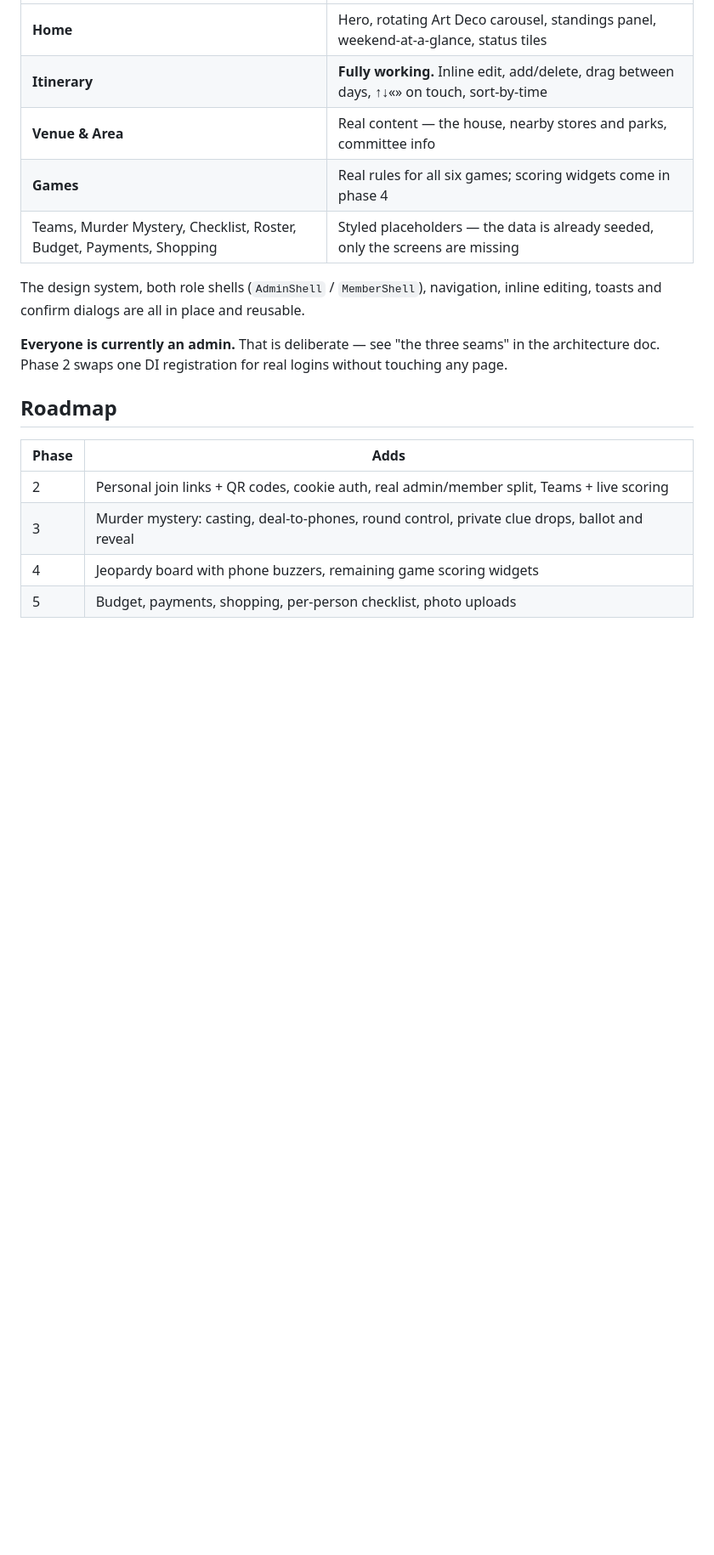
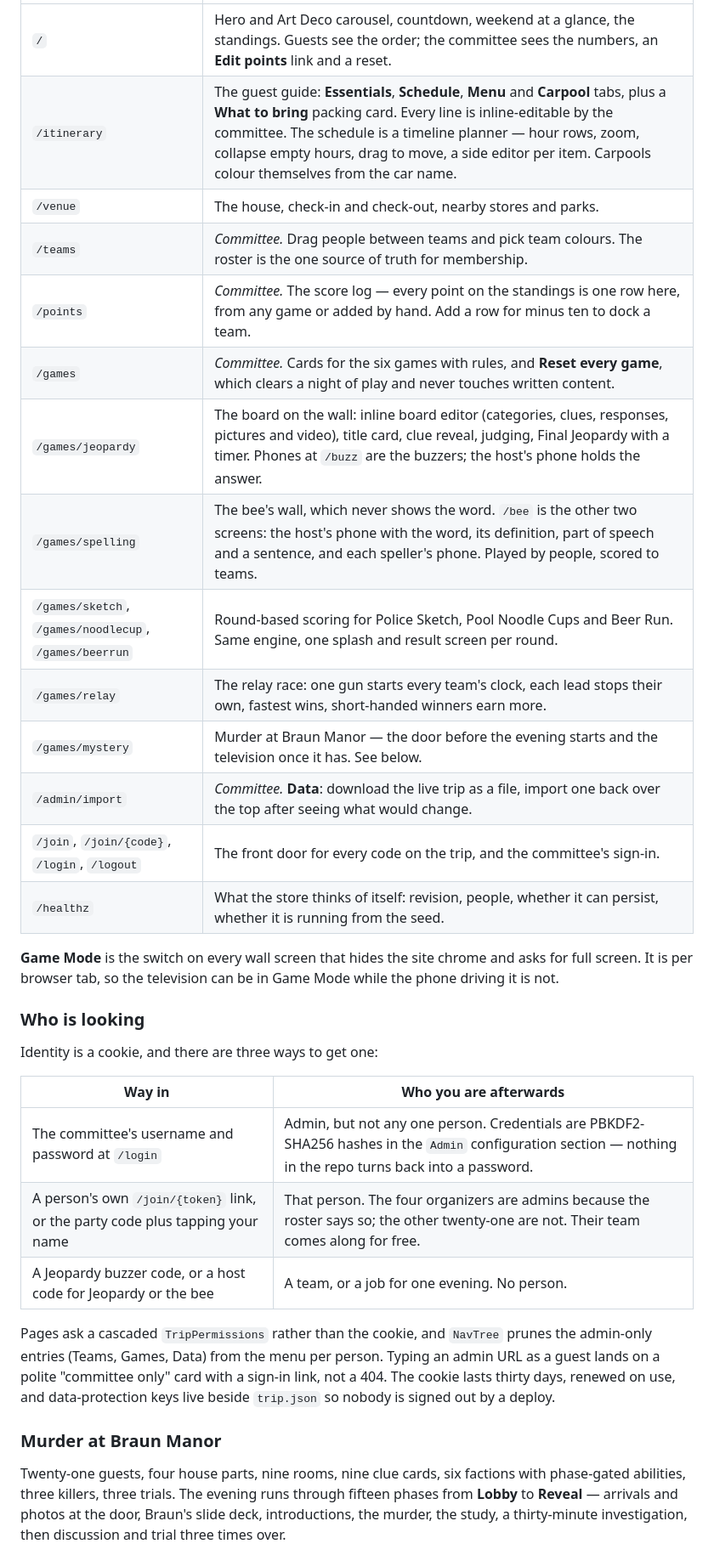
Before and after one commit to kylemccullough1/CharterTrip4, a Markdown page: README.md, the part around one of its changes. Shown at 85% size. Drawn GitHub-style; blank space fills up the shorter version.

```diff
--- a/README.md
+++ b/README.md
@@ -41,21 +51,41 @@ Open `CharterTrip.sln` in Rider or Visual Studio; everything also works from the
 | --- | --- |
-| **Home** | Hero, rotating Art Deco carousel, standings panel, weekend-at-a-glance, status tiles |
-| **Itinerary** | **Fully working.** Inline edit, add/delete, drag between days, ↑↓«» on touch, sort-by-time |
-| **Venue & Area** | Real content — the house, nearby stores and parks, committee info |
-| **Games** | Real rules for all six games; scoring widgets come in phase 4 |
-| Teams, Murder Mystery, Checklist, Roster, Budget, Payments, Shopping | Styled placeholders — the data is already seeded, only the screens are missing |
+| `/` | Hero and Art Deco carousel, countdown, weekend at a glance, the standings. Guests see the order; the committee sees the numbers, an **Edit points** link and a reset. |
+| `/itinerary` | The guest guide: **Essentials**, **Schedule**, **Menu** and **Carpool** tabs, plus a **What to bring** packing card. Every line is inline-editable by the committee. The schedule is a timeline planner — hour rows, zoom, collapse empty hours, drag to move, a side editor per item. Carpools colour themselves from the car name. |
+| `/venue` | The house, check-in and check-out, nearby stores and parks. |
+| `/teams` | *Committee.* Drag people between teams and pick team colours. The roster is the one source of truth for membership. |
+| `/points` | *Committee.* The score log — every point on the standings is one row here, from any game or added by hand. Add a row for minus ten to dock a team. |
+| `/games` | *Committee.* Cards for the six games with rules, and **Reset every game**, which clears a night of play and never touches written content. |
+| `/games/jeopardy` | The board on the wall: inline board editor (categories, clues, responses, pictures and video), title card, clue reveal, judging, Final Jeopardy with a timer. Phones at `/buzz` are the buzzers; the host's phone holds the answer. |
+| `/games/spelling` | The bee's wall, which never shows the word. `/bee` is the other two screens: the host's phone with the word, its definition, part of speech and a sentence, and each speller's phone. Played by people, scored to teams. |
+| `/games/sketch`, `/games/noodlecup`, `/games/beerrun` | Round-based scoring for Police Sketch, Pool Noodle Cups and Beer Run. Same engine, one splash and result screen per round. |
+| `/games/relay` | The relay race: one gun starts every team's clock, each lead stops their own, fastest wins, short-handed winners earn more. |
+| `/games/mystery` | Murder at Braun Manor — the door before the evening starts and the television once it has. See below. |
+| `/admin/import` | *Committee.* **Data**: download the live trip as a file, import one back over the top after seeing what would change. |
+| `/join`, `/join/{code}`, `/login`, `/logout` | The front door for every code on the trip, and the committee's sign-in. |
+| `/healthz` | What the store thinks of itself: revision, people, whether it can persist, whether it is running from the seed. |
 
-The design system, both role shells (`AdminShell` / `MemberShell`), navigation, inline editing,
-toasts and confirm dialogs are all in place and reusable.
+**Game Mode** is the switch on every wall screen that hides the site chrome and asks for full screen.
+It is per browser tab, so the television can be in Game Mode while the phone driving it is not.
 
-**Everyone is currently an admin.** That is deliberate — see "the three seams" in the architecture
-doc. Phase 2 swaps one DI registration for real logins without touching any page.
+### Who is looking
 
-## Roadmap
+Identity is a cookie, and there are three ways to get one:
 
-| Phase | Adds |
+| Way in | Who you are afterwards |
 | --- | --- |
-| 2 | Personal join links + QR codes, cookie auth, real admin/member split, Teams + live scoring |
-| 3 | Murder mystery: casting, deal-to-phones, round control, private clue drops, ballot and reveal |
-| 4 | Jeopardy board with phone buzzers, remaining game scoring widgets |
-| 5 | Budget, payments, shopping, per-person checklist, photo uploads |
+| The committee's username and password at `/login` | Admin, but not any one person. Credentials are PBKDF2-SHA256 hashes in the `Admin` configuration section — nothing in the repo turns back into a password. |
+| A person's own `/join/{token}` link, or the party code plus tapping your name | That person. The four organizers are admins because the roster says so; the other twenty-one are not. Their team comes along for free. |
+| A Jeopardy buzzer code, or a host code for Jeopardy or the bee | A team, or a job for one evening. No person. |
+
+Pages ask a cascaded `TripPermissions` rather than the cookie, and `NavTree` prunes the admin-only
+entries (Teams, Games, Data) from the menu per person. Typing an admin URL as a guest lands on a polite
+"committee only" card with a sign-in link, not a 404. The cookie lasts thirty days, renewed on use, and
+data-protection keys live beside `trip.json` so nobody is signed out by a deploy.
+
+### Murder at Braun Manor
+
+Twenty-one guests, four house parts, nine rooms, nine clue cards, six factions with phase-gated
+abilities, three killers, three trials. The evening runs through fifteen phases from **Lobby** to
+**Reveal** — arrivals and photos at the door, Braun's slide deck, introductions, the murder, the study,
+a thirty-minute investigation, then discussion and trial three times over.
+
```
Also changed, not shown: other parts of README.md (+88 -64 lines).
